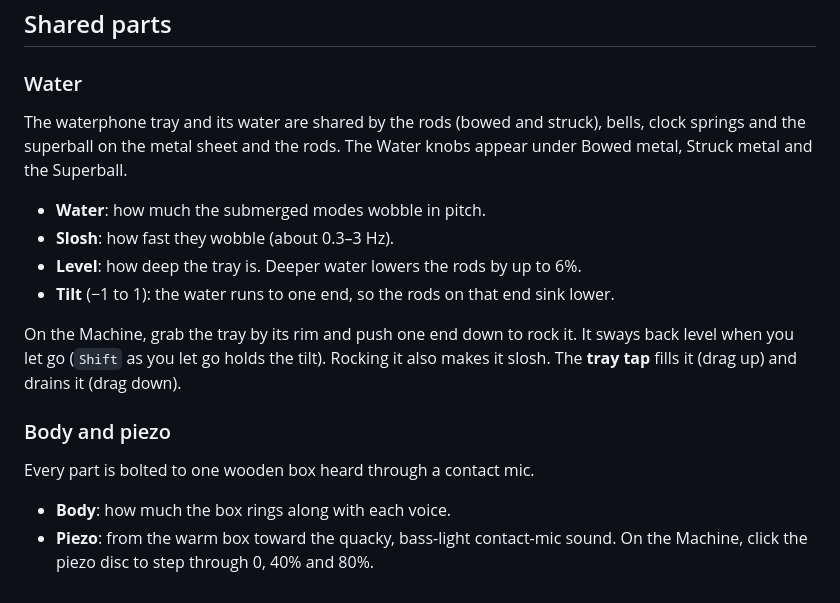
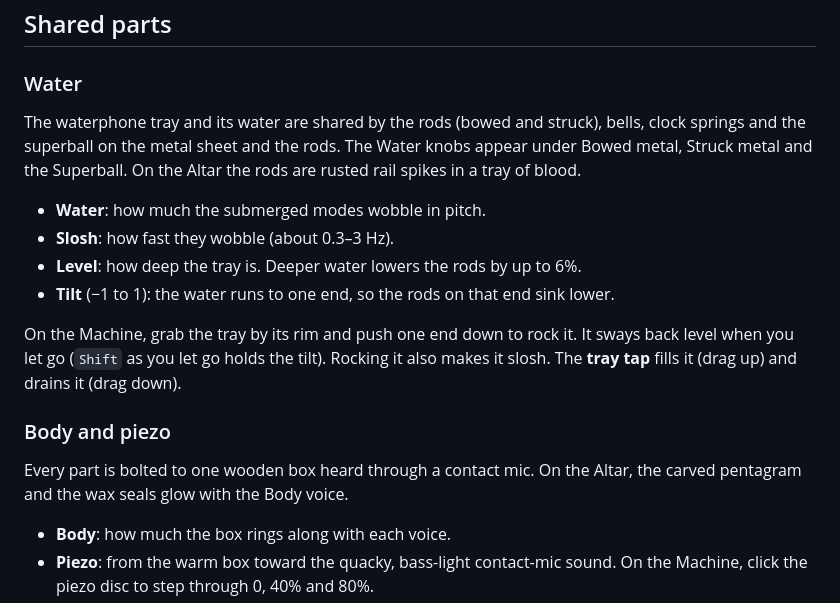
Before and after one commit to SnazzyGaz/horror-engine, a Markdown page: docs/INSTRUMENTS.md, the part around the change. Rendered like a GitHub page.

```diff
--- a/docs/INSTRUMENTS.md
+++ b/docs/INSTRUMENTS.md
@@ -253,7 +253,7 @@ Each voice also feeds the shared wooden **Body** by a fixed amount. Struck metal
 
 ### Water
 
-The waterphone tray and its water are shared by the rods (bowed and struck), bells, clock springs and the superball on the metal sheet and the rods. The Water knobs appear under Bowed metal, Struck metal and the Superball.
+The waterphone tray and its water are shared by the rods (bowed and struck), bells, clock springs and the superball on the metal sheet and the rods. The Water knobs appear under Bowed metal, Struck metal and the Superball. On the Altar the rods are rusted rail spikes in a tray of blood.
 
 - **Water**: how much the submerged modes wobble in pitch.
 - **Slosh**: how fast they wobble (about 0.3–3 Hz).
@@ -264,7 +264,7 @@ On the Machine, grab the tray by its rim and push one end down to rock it. It sw
 
 ### Body and piezo
 
-Every part is bolted to one wooden box heard through a contact mic.
+Every part is bolted to one wooden box heard through a contact mic. On the Altar, the carved pentagram and the wax seals glow with the Body voice.
 
 - **Body**: how much the box rings along with each voice.
 - **Piezo**: from the warm box toward the quacky, bass-light contact-mic sound. On the Machine, click the piezo disc to step through 0, 40% and 80%.
```
Also changed, not shown: README.md (+9 -9 lines), docs/media/hero.jpg, docs/media/social_preview.png, docs/media/workshop.jpg (added).
